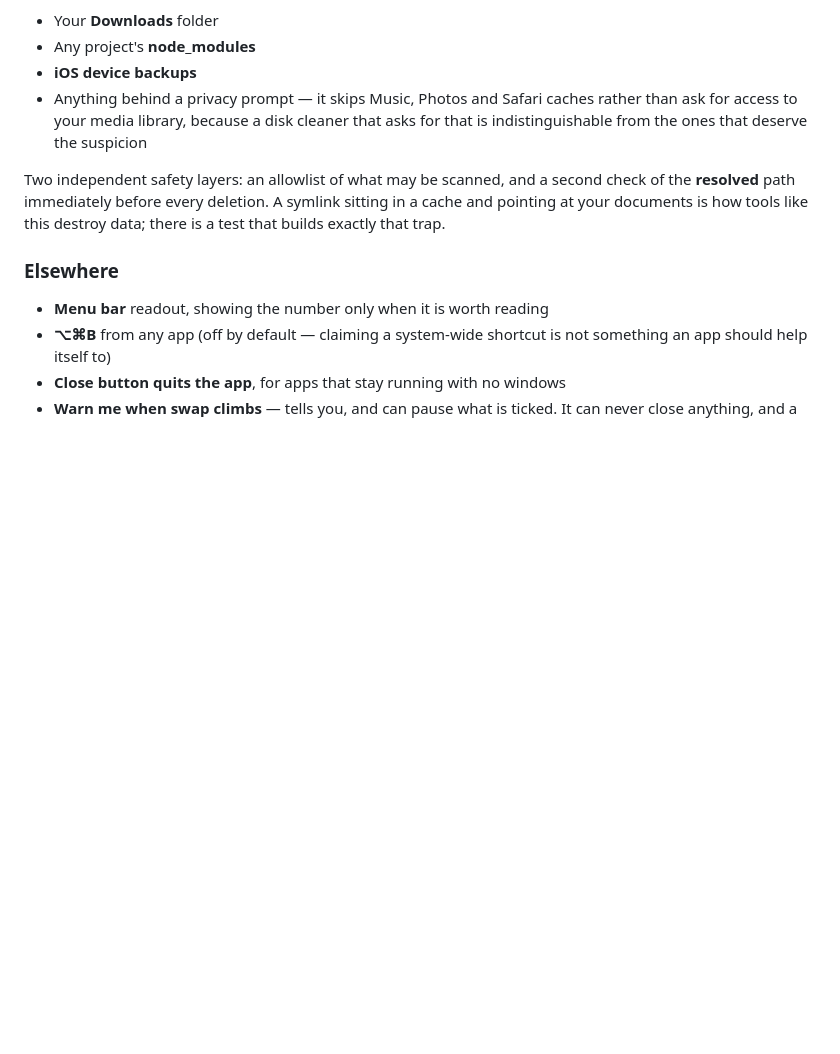
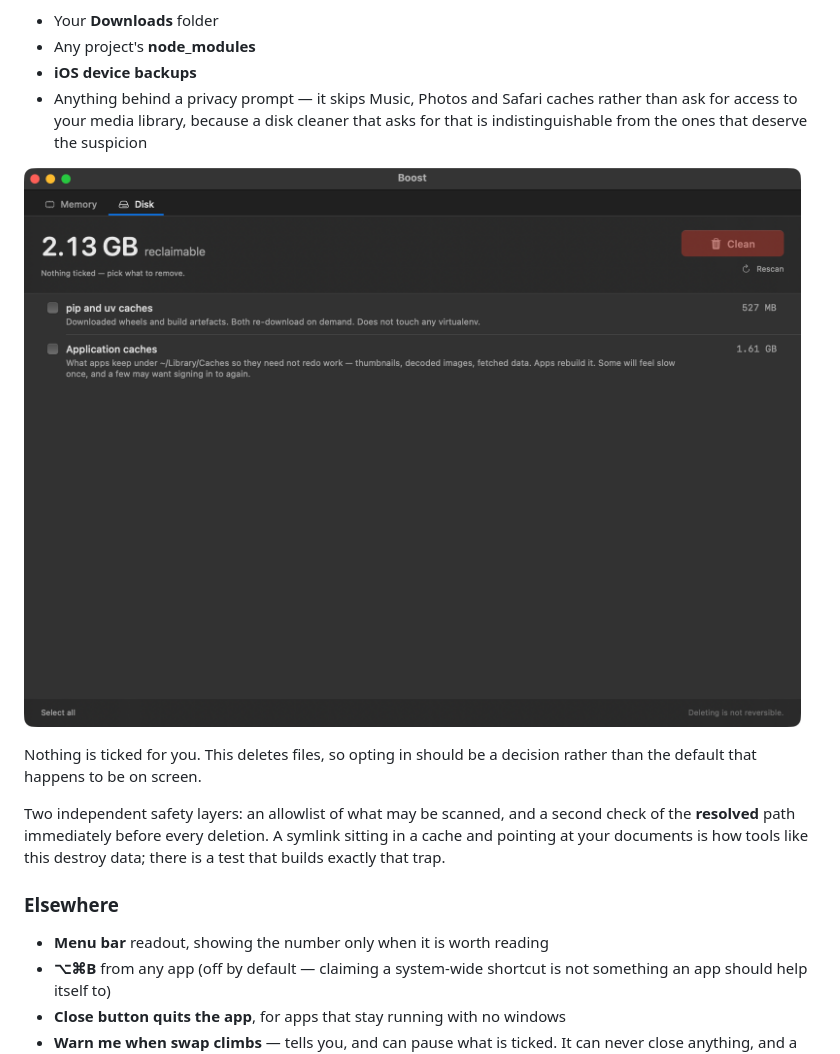
Before and after one commit to Kernel-Hunter/boost, a Markdown page: README.md, the part around one of its changes. Drawn GitHub-style; pictures changed too: docs/images/disk.png (added); blank space fills up the shorter version.

Commit message:
Show the app in the README
A repository for a GUI app that contains no picture of it asks everyone
arriving to take its description on trust, which most will decline to do.

Captured by window id rather than by screen region: a region shot grabs
whatever happens to be in front, which on the first attempt was a browser
window that had stolen focus between positioning and capturing.

Co-Authored-By: Claude Opus 5 <noreply@anthropic.com>

```diff
--- a/README.md
+++ b/README.md
@@ -87,6 +90,12 @@ What it will not touch is the point:
   rather than ask for access to your media library, because a disk cleaner that
   asks for that is indistinguishable from the ones that deserve the suspicion
 
+![Boost's disk tab, listing reclaimable caches with an explanation of what each
+one is and nothing ticked by default](docs/images/disk.png)
+
+Nothing is ticked for you. This deletes files, so opting in should be a decision
+rather than the default that happens to be on screen.
+
 Two independent safety layers: an allowlist of what may be scanned, and a
 second check of the **resolved** path immediately before every deletion. A
 symlink sitting in a cache and pointing at your documents is how tools like
```
Also changed, not shown: other parts of README.md (+3 -0 lines), docs/images/memory.png (added).
